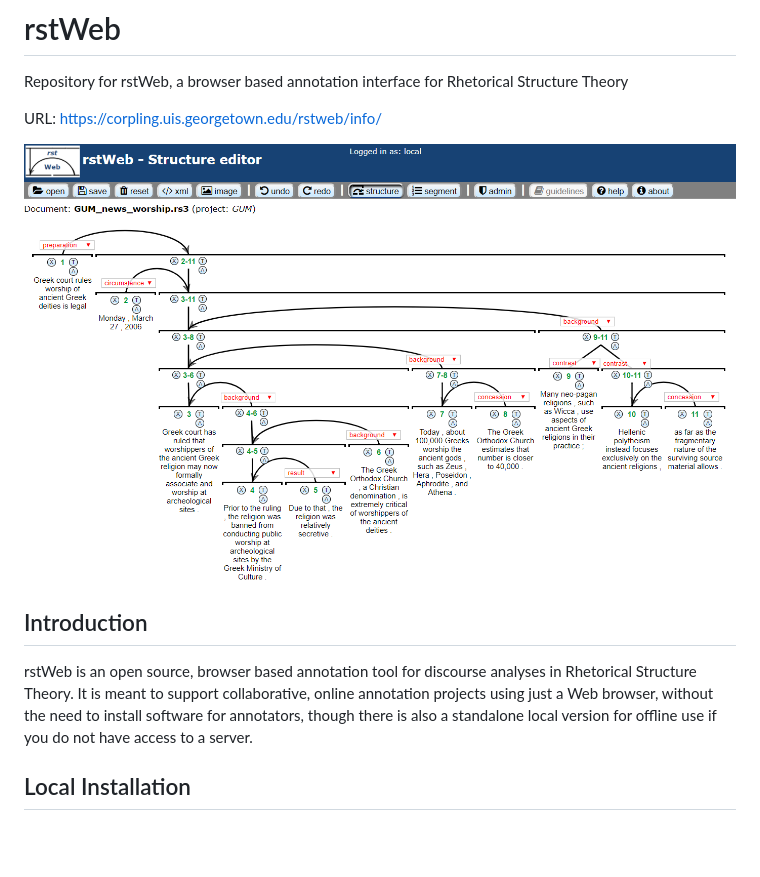
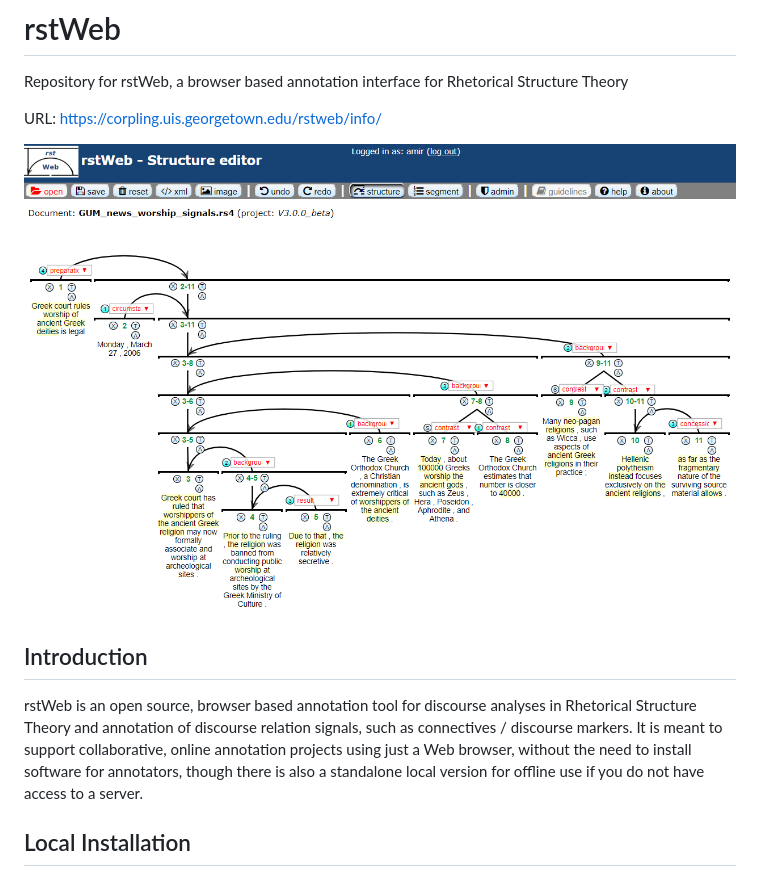
Before and after one commit to amir-zeldes/rstWeb, a Markdown page: README.md, the part around the change printed below. Rendered like a GitHub page; pictures changed too: gh-site/rstweb_structurer.png; blank space fills up the shorter version.

```diff
--- a/README.md
+++ b/README.md
@@ -8,7 +8,7 @@ URL: https://corpling.uis.georgetown.edu/rstweb/info/
 
 ## Introduction
 
-rstWeb is an open source, browser based annotation tool for discourse analyses in Rhetorical Structure Theory. It is meant to support collaborative, online annotation projects using just a Web browser, without the need to install software for annotators, though there is also a standalone local version for offline use if you do not have access to a server.
+rstWeb is an open source, browser based annotation tool for discourse analyses in Rhetorical Structure Theory and annotation of discourse relation signals, such as connectives / discourse markers. It is meant to support collaborative, online annotation projects using just a Web browser, without the need to install software for annotators, though there is also a standalone local version for offline use if you do not have access to a server.
 
 ## Local Installation
 
```
Also changed, not shown: other parts of README.md (+30 -0 lines).
